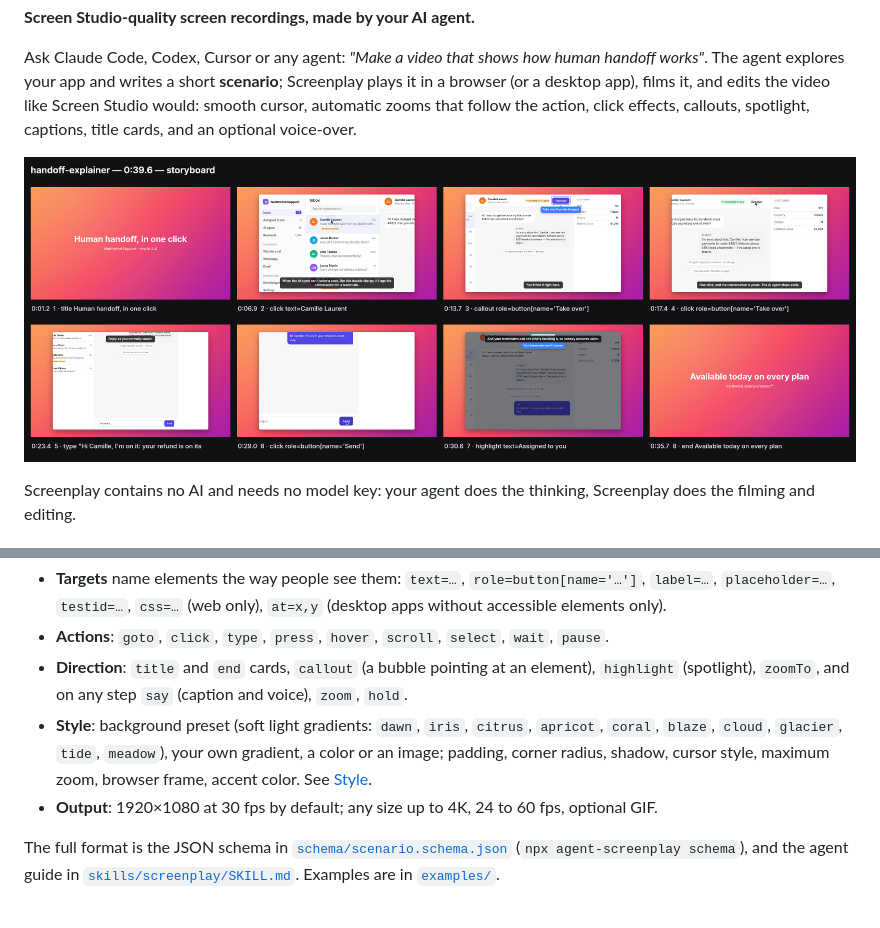
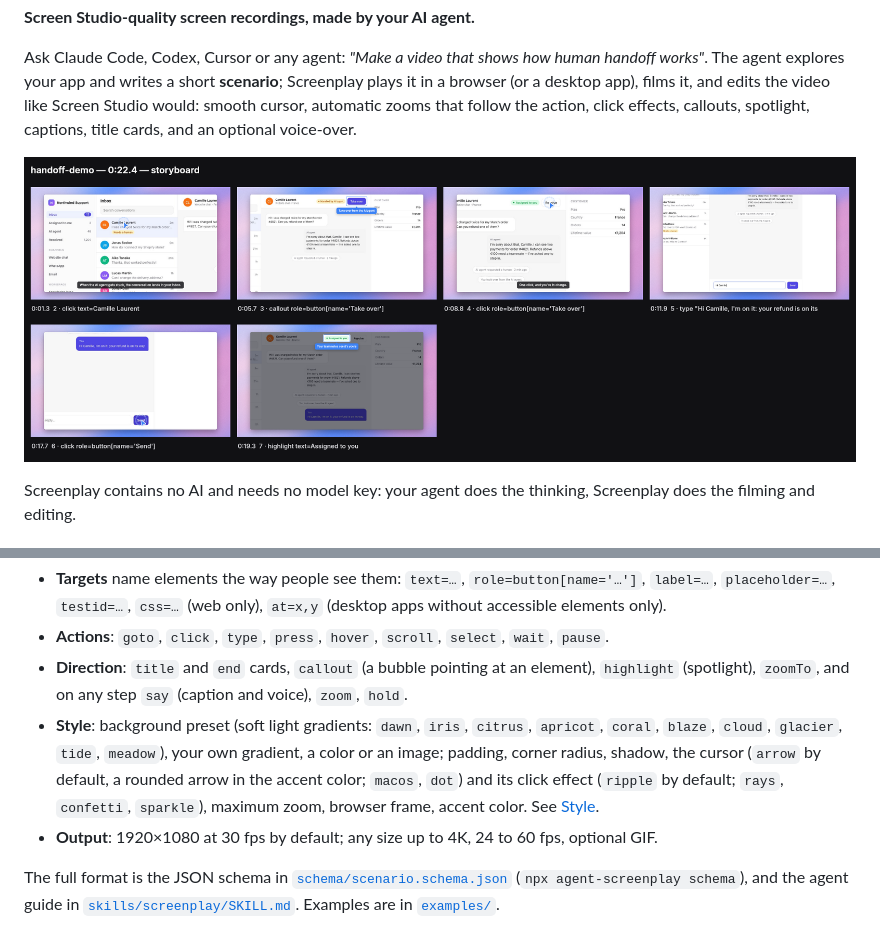
Before and after one commit to gmpetrov/agent-screenplay, a Markdown page: README.md, 2 parts joined by grey strips. GitHub-like rendering; pictures changed too: docs/handoff-storyboard.png.

```diff
--- a/README.md
+++ b/README.md
@@ -64,7 +64,7 @@ Requirements: Node 20+. ffmpeg and the drawing library ship with the package.
 - **Targets** name elements the way people see them: `text=…`, `role=button[name='…']`, `label=…`, `placeholder=…`, `testid=…`, `css=…` (web only), `at=x,y` (desktop apps without accessible elements only).
 - **Actions**: `goto`, `click`, `type`, `press`, `hover`, `scroll`, `select`, `wait`, `pause`.
 - **Direction**: `title` and `end` cards, `callout` (a bubble pointing at an element), `highlight` (spotlight), `zoomTo`, and on any step `say` (caption and voice), `zoom`, `hold`.
-- **Style**: background preset (soft light gradients: `dawn`, `iris`, `citrus`, `apricot`, `coral`, `blaze`, `cloud`, `glacier`, `tide`, `meadow`), your own gradient, a color or an image; padding, corner radius, shadow, cursor style, maximum zoom, browser frame, accent color. See [Style](#style).
+- **Style**: background preset (soft light gradients: `dawn`, `iris`, `citrus`, `apricot`, `coral`, `blaze`, `cloud`, `glacier`, `tide`, `meadow`), your own gradient, a color or an image; padding, corner radius, shadow, the cursor (`arrow` by default, a rounded arrow in the accent color; `macos`, `dot`) and its click effect (`ripple` by default; `rays`, `confetti`, `sparkle`), maximum zoom, browser frame, accent color. See [Style](#style).
 - **Output**: 1920×1080 at 30 fps by default; any size up to 4K, 24 to 60 fps, optional GIF.
 
 The full format is the JSON schema in [`schema/scenario.schema.json`](schema/scenario.schema.json) (`npx agent-screenplay schema`), and the agent guide in [`skills/screenplay/SKILL.md`](skills/screenplay/SKILL.md). Examples are in [`examples/`](examples).
```
Also changed, not shown: skills/screenplay/SKILL.md (+1 -1 lines), 8 other files.
